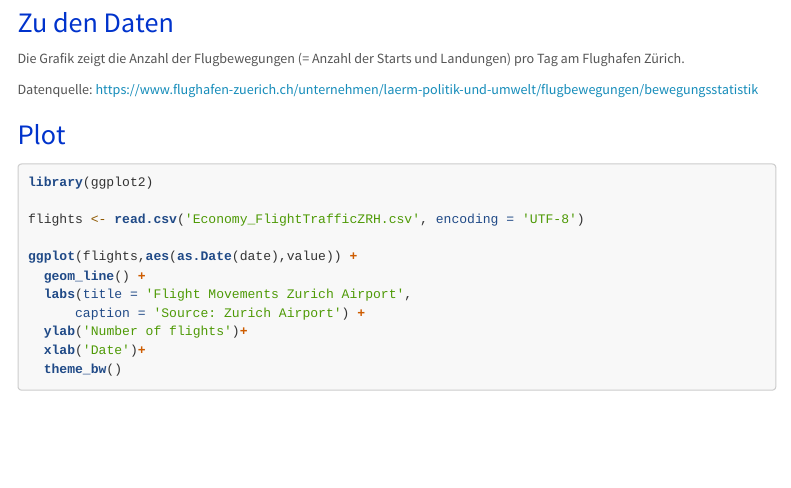
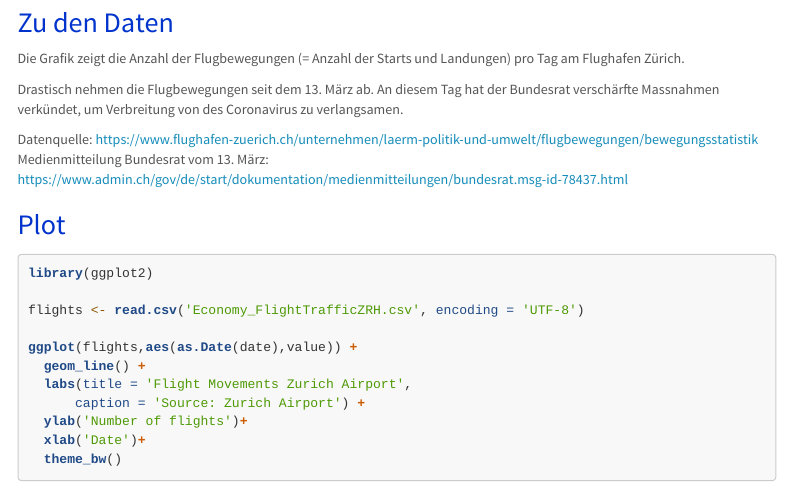
Before and after one commit to statistikZH/covid19monitoring_economy_FlightTraffic, an R Markdown document (Economy_FlightTrafficZRH_Page.Rmd): the page in a window 1100 px wide, from 130 px down. Rendered offline with R 4.5, knitr and Pandoc, with nearby package versions; some code elsewhere in the file could not run offline; menus at the side of the page are left out.

Commit message:
Text angepasst.

```diff
--- a/Economy_FlightTrafficZRH_Page.Rmd
+++ b/Economy_FlightTrafficZRH_Page.Rmd
@@ -57,8 +57,11 @@ htmltools::img(src = knitr::image_uri(file.path("../KtZuerichLogo.png")),
 # Zu den Daten
 Die Grafik zeigt die Anzahl der Flugbewegungen (= Anzahl der Starts und Landungen) pro Tag am Flughafen Zürich.
 
+Drastisch nehmen die Flugbewegungen seit dem 13. März ab. An diesem Tag hat der Bundesrat verschärfte Massnahmen verkündet, um Verbreitung von des Coronavirus zu verlangsamen.
+
 
 Datenquelle: https://www.flughafen-zuerich.ch/unternehmen/laerm-politik-und-umwelt/flugbewegungen/bewegungsstatistik
+Medienmitteilung Bundesrat vom 13. März: https://www.admin.ch/gov/de/start/dokumentation/medienmitteilungen/bundesrat.msg-id-78437.html
 
 
 # Plot
```
